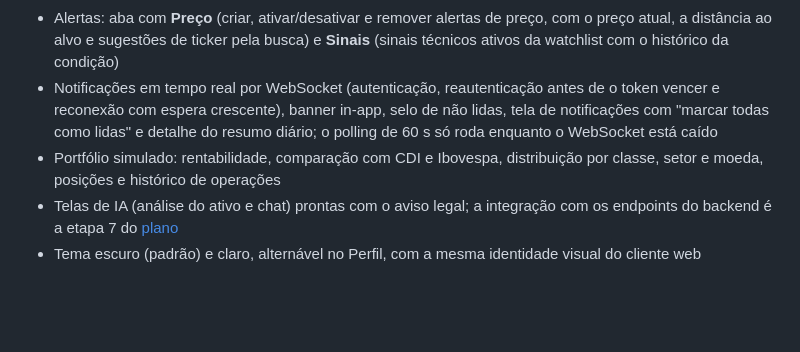
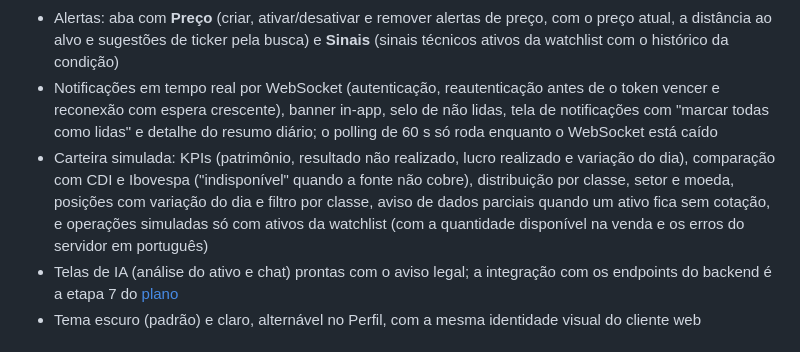
Before and after one commit to InsightF-AI/Insight-flow-mobile, a Markdown page: README.md, the part around the change. Drawn GitHub-style; blank space fills up the shorter version.

Commit message:
docs: carteira e operações no README, no plano e no checkpoint
Co-Authored-By: Claude Sonnet 5.5 <noreply@anthropic.com>

```diff
--- a/README.md
+++ b/README.md
@@ -11,7 +11,7 @@ Cliente mobile (Android e iOS) do Sistema de Análise de Ativos do Mercado Finan
 - Detalhe do ativo: gráfico de candles com volume (1D a 5A), médias móveis (SMA 20/50/200) e Bollinger alternáveis, leitura de abertura, máxima, mínima, fechamento e volume por toque, painéis de RSI (14, com 30 e 70) e MACD (12/26/9), que só aparecem com o histórico anterior ao período (o 5A) para não mostrar valores diferentes dos oficiais; indicadores técnicos oficiais da API; e sinais ativos com o valor do indicador no disparo e o histórico da condição (5, 20 e 60 pregões, "sem dados" quando não há)
 - Alertas: aba com **Preço** (criar, ativar/desativar e remover alertas de preço, com o preço atual, a distância ao alvo e sugestões de ticker pela busca) e **Sinais** (sinais técnicos ativos da watchlist com o histórico da condição)
 - Notificações em tempo real por WebSocket (autenticação, reautenticação antes de o token vencer e reconexão com espera crescente), banner in-app, selo de não lidas, tela de notificações com "marcar todas como lidas" e detalhe do resumo diário; o polling de 60 s só roda enquanto o WebSocket está caído
-- Portfólio simulado: rentabilidade, comparação com CDI e Ibovespa, distribuição por classe, setor e moeda, posições e histórico de operações
+- Carteira simulada: KPIs (patrimônio, resultado não realizado, lucro realizado e variação do dia), comparação com CDI e Ibovespa ("indisponível" quando a fonte não cobre), distribuição por classe, setor e moeda, posições com variação do dia e filtro por classe, aviso de dados parciais quando um ativo fica sem cotação, e operações simuladas só com ativos da watchlist (com a quantidade disponível na venda e os erros do servidor em português)
 - Telas de IA (análise do ativo e chat) prontas com o aviso legal; a integração com os endpoints do backend é a etapa 7 do [plano](docs/PLANO.md)
 - Tema escuro (padrão) e claro, alternável no Perfil, com a mesma identidade visual do cliente web
 
```
Also changed, not shown: docs/PLANO.md (+1 -1 lines), docs/checkpoint-02.md (+1 -0 lines).
